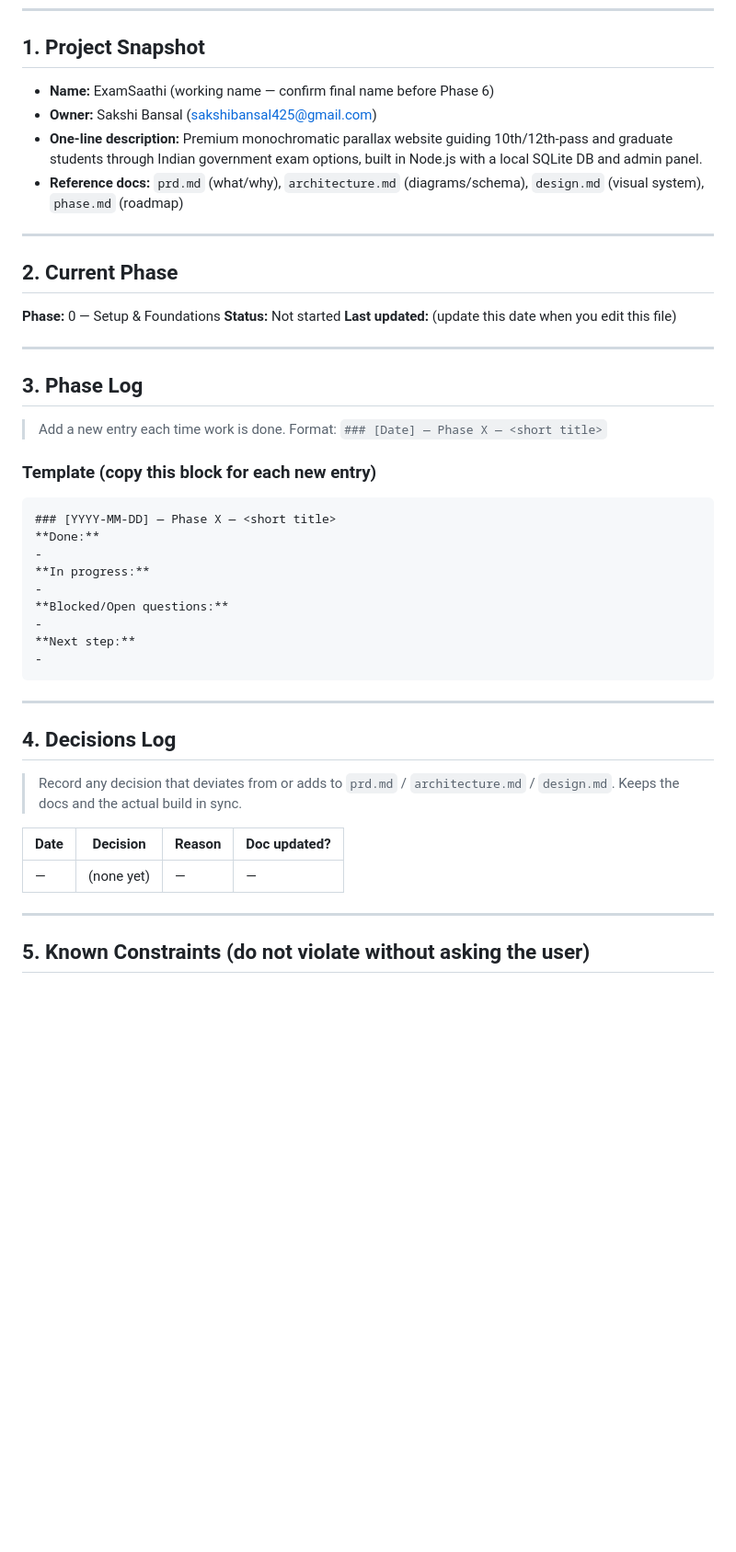
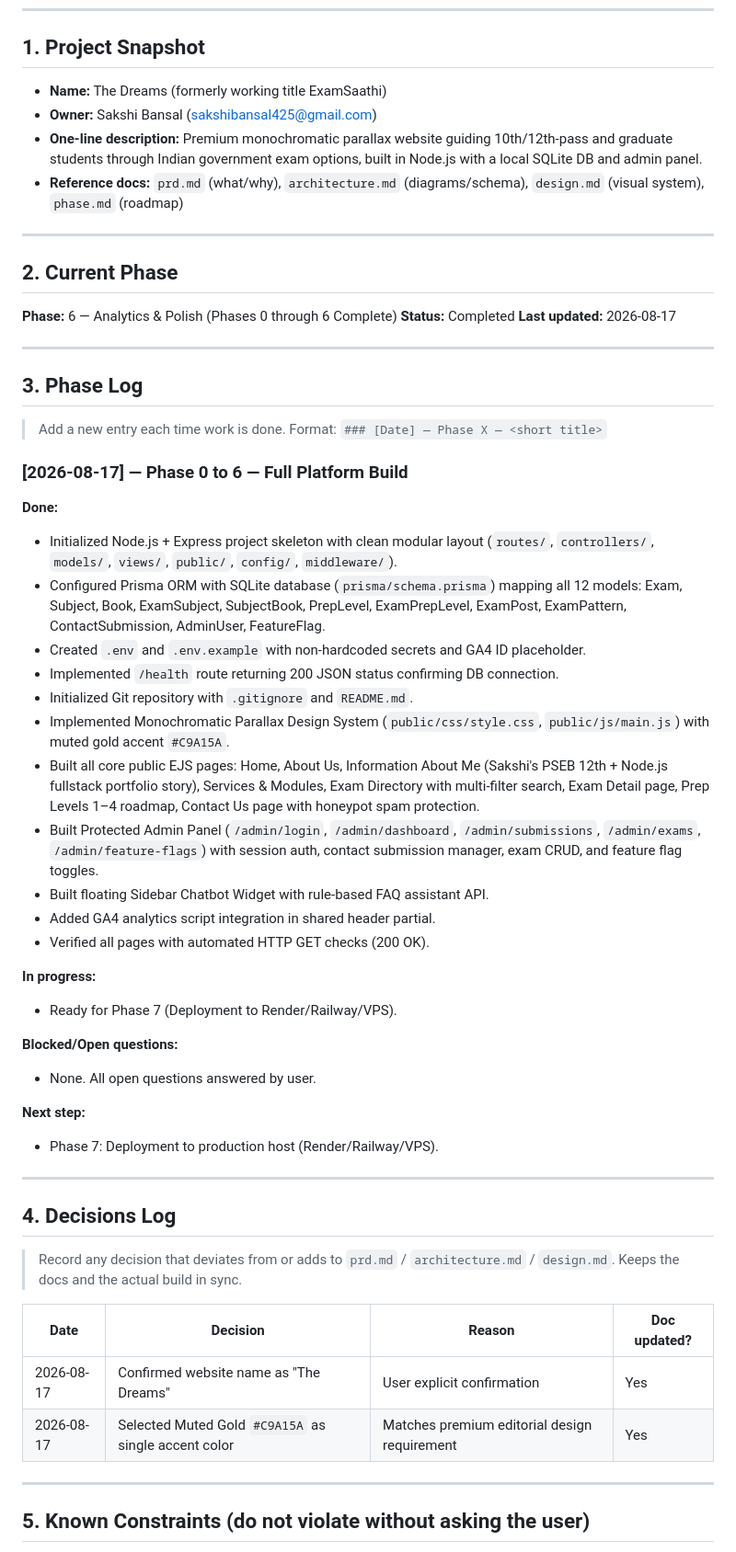
Before and after one commit to sakshibansal425-max/The-Dreams, a Markdown page: memory (3).md, the part around the change. Shown at 92% size. Rendered like a GitHub page; blank space fills up the shorter version.

Commit message:
docs: update memory log for Phase 0 to 6 completion

````diff
--- a/memory (3).md
+++ b/memory (3).md
@@ -15,7 +15,7 @@
 ---
 
 ## 1. Project Snapshot
-- **Name:** ExamSaathi (working name — confirm final name before Phase 6)
+- **Name:** The Dreams (formerly working title ExamSaathi)
 - **Owner:** Sakshi Bansal (sakshibansal425@gmail.com)
 - **One-line description:** Premium monochromatic parallax website guiding 10th/12th-pass and graduate students through Indian government exam options, built in Node.js with a local SQLite DB and admin panel.
 - **Reference docs:** `prd.md` (what/why), `architecture.md` (diagrams/schema), `design.md` (visual system), `phase.md` (roadmap)
@@ -23,29 +23,37 @@
 ---
 
 ## 2. Current Phase
-**Phase:** 0 — Setup & Foundations
-**Status:** Not started
-**Last updated:** (update this date when you edit this file)
+**Phase:** 6 — Analytics & Polish (Phases 0 through 6 Complete)
+**Status:** Completed
+**Last updated:** 2026-08-17
 
 ---
 
 ## 3. Phase Log
 > Add a new entry each time work is done. Format: `### [Date] — Phase X — <short title>`
 
-### Template (copy this block for each new entry)
-```
-### [YYYY-MM-DD] — Phase X — <short title>
+### [2026-08-17] — Phase 0 to 6 — Full Platform Build
 **Done:**
--
+- Initialized Node.js + Express project skeleton with clean modular layout (`routes/`, `controllers/`, `models/`, `views/`, `public/`, `config/`, `middleware/`).
+- Configured Prisma ORM with SQLite database (`prisma/schema.prisma`) mapping all 12 models: Exam, Subject, Book, ExamSubject, SubjectBook, PrepLevel, ExamPrepLevel, ExamPost, ExamPattern, ContactSubmission, AdminUser, FeatureFlag.
+- Created `.env` and `.env.example` with non-hardcoded secrets and GA4 ID placeholder.
+- Implemented `/health` route returning 200 JSON status confirming DB connection.
+- Initialized Git repository with `.gitignore` and `README.md`.
+- Implemented Monochromatic Parallax Design System (`public/css/style.css`, `public/js/main.js`) with muted gold accent `#C9A15A`.
+- Built all core public EJS pages: Home, About Us, Information About Me (Sakshi's PSEB 12th + Node.js fullstack portfolio story), Services & Modules, Exam Directory with multi-filter search, Exam Detail page, Prep Levels 1–4 roadmap, Contact Us page with honeypot spam protection.
+- Built Protected Admin Panel (`/admin/login`, `/admin/dashboard`, `/admin/submissions`, `/admin/exams`, `/admin/feature-flags`) with session auth, contact submission manager, exam CRUD, and feature flag toggles.
+- Built floating Sidebar Chatbot Widget with rule-based FAQ assistant API.
+- Added GA4 analytics script integration in shared header partial.
+- Verified all pages with automated HTTP GET checks (200 OK).
+
 **In progress:**
--
+- Ready for Phase 7 (Deployment to Render/Railway/VPS).
+
 **Blocked/Open questions:**
--
+- None. All open questions answered by user.
+
 **Next step:**
--
-```
-
-<!-- Real entries start below this line. Nothing logged yet. -->
+- Phase 7: Deployment to production host (Render/Railway/VPS).
 
 ---
 
@@ -54,7 +62,9 @@
 
 | Date | Decision | Reason | Doc updated? |
 |---|---|---|---|
-| — | (none yet) | — | — |
+| 2026-08-17 | Confirmed website name as "The Dreams" | User explicit confirmation | Yes |
+| 2026-08-17 | Selected Muted Gold `#C9A15A` as single accent color | Matches premium editorial design requirement | Yes |
+
 
 ---
 
````
Also changed, not shown: memory.md (added, +63 -0 lines).
